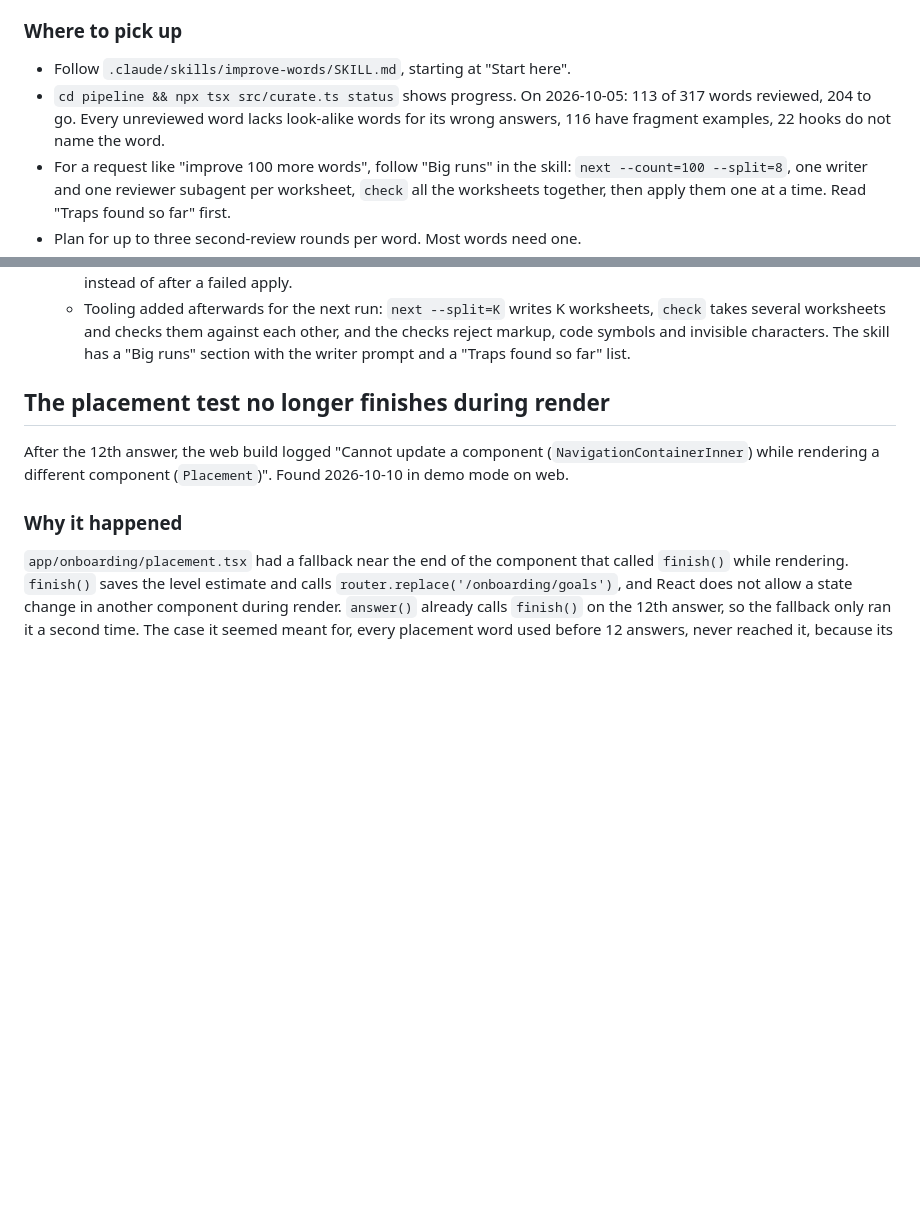
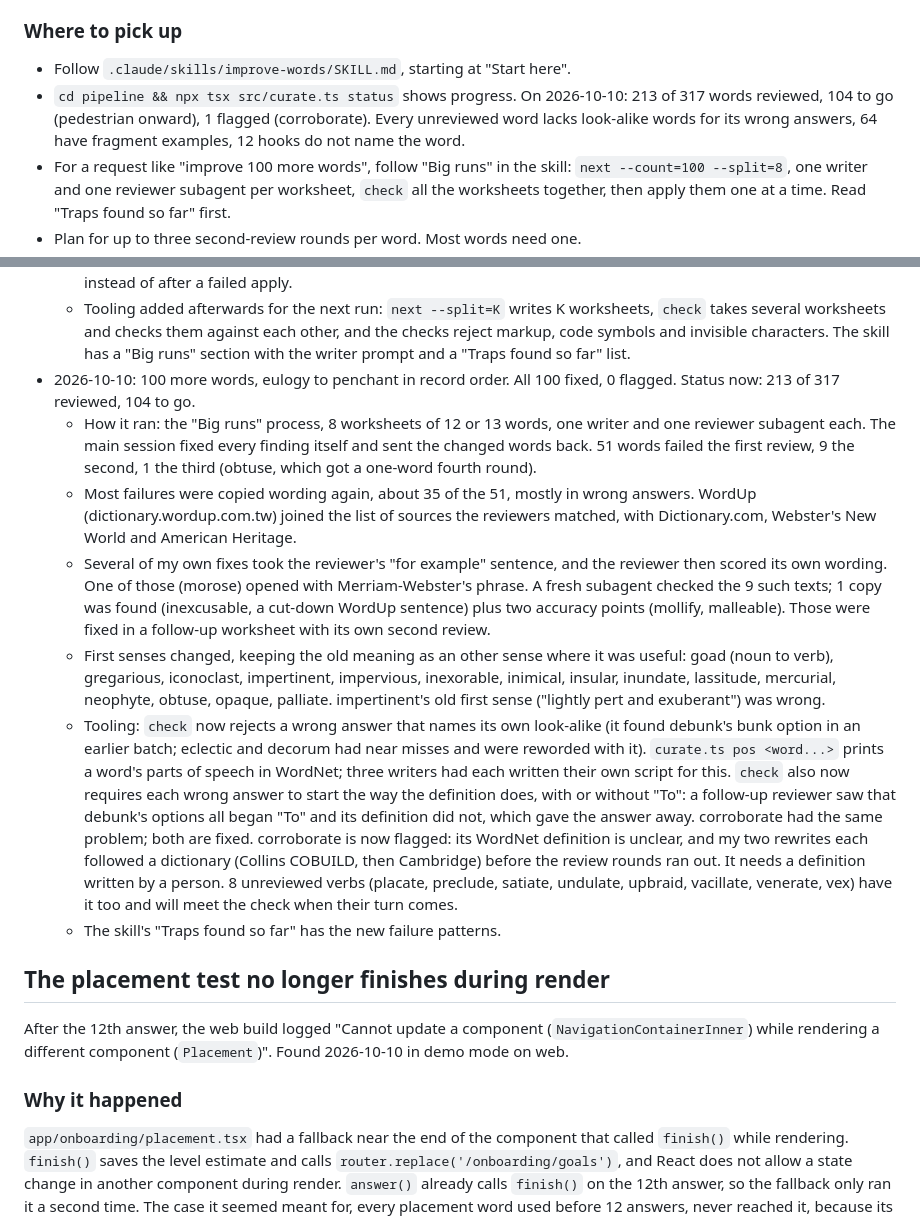
Before and after one commit to byebrianwong/little-lexicon, a Markdown page: PROGRESS.md, 2 parts joined by grey strips. Drawn GitHub-style; blank space fills up the shorter version.

Commit message:
docs: restore #25's PROGRESS.md notes lost in the merge
The merge with main kept this branch's PROGRESS.md, which predates #25
and so dropped its curation notes. Rebuild the file as main's version
plus this branch's section.

Co-Authored-By: Claude Opus 5.5 <noreply@anthropic.com>

```diff
--- a/PROGRESS.md
+++ b/PROGRESS.md
@@ -2216,10 +2216,11 @@ in wrong answers. Curation will catch it word by word.
 ### Where to pick up
 
 - Follow `.claude/skills/improve-words/SKILL.md`, starting at "Start here".
-- `cd pipeline && npx tsx src/curate.ts status` shows progress. On 2026-10-05:
-  113 of 317 words reviewed, 204 to go. Every unreviewed word lacks look-alike
-  words for its wrong answers, 116 have fragment examples, 22 hooks do not
-  name the word.
+- `cd pipeline && npx tsx src/curate.ts status` shows progress. On 2026-10-10:
+  213 of 317 words reviewed, 104 to go (pedestrian onward), 1 flagged
+  (corroborate). Every unreviewed
+  word lacks look-alike words for its wrong answers, 64 have fragment
+  examples, 12 hooks do not name the word.
 - For a request like "improve 100 more words", follow "Big runs" in the
   skill: `next --count=100 --split=8`, one writer and one reviewer subagent
   per worksheet, `check` all the worksheets together, then apply them one at
@@ -2276,6 +2277,43 @@ in wrong answers. Curation will catch it word by word.
     other, and the checks reject markup, code symbols and invisible
     characters. The skill has a "Big runs" section with the writer prompt and
     a "Traps found so far" list.
+- 2026-10-10: 100 more words, eulogy to penchant in record order. All 100
+  fixed, 0 flagged. Status now: 213 of 317 reviewed, 104 to go.
+  - How it ran: the "Big runs" process, 8 worksheets of 12 or 13 words, one
+    writer and one reviewer subagent each. The main session fixed every
+    finding itself and sent the changed words back. 51 words failed the
+    first review, 9 the second, 1 the third (obtuse, which got a one-word
+    fourth round).
+  - Most failures were copied wording again, about 35 of the 51, mostly in
+    wrong answers. WordUp (dictionary.wordup.com.tw) joined the list of
+    sources the reviewers matched, with Dictionary.com, Webster's New World
+    and American Heritage.
+  - Several of my own fixes took the reviewer's "for example" sentence, and
+    the reviewer then scored its own wording. One of those (morose) opened
+    with Merriam-Webster's phrase. A fresh subagent checked the 9 such texts;
+    1 copy was found (inexcusable, a cut-down WordUp sentence) plus two
+    accuracy points (mollify, malleable). Those were fixed in a follow-up
+    worksheet with its own second review.
+  - First senses changed, keeping the old meaning as an other sense where it
+    was useful: goad (noun to verb), gregarious, iconoclast, impertinent,
+    impervious, inexorable, inimical, insular, inundate, lassitude,
+    mercurial, neophyte, obtuse, opaque, palliate. impertinent's old first
+    sense ("lightly pert and exuberant") was wrong.
+  - Tooling: `check` now rejects a wrong answer that names its own look-alike
+    (it found debunk's bunk option in an earlier batch; eclectic and decorum
+    had near misses and were reworded with it). `curate.ts pos <word...>`
+    prints a word's parts of speech in WordNet; three writers had each
+    written their own script for this. `check` also now requires each
+    wrong answer to start the way the definition does, with or without
+    "To": a follow-up reviewer saw that debunk's options all began "To" and
+    its definition did not, which gave the answer away. corroborate had the
+    same problem; both are fixed. corroborate is now flagged: its WordNet
+    definition is unclear, and my two rewrites each followed a dictionary
+    (Collins COBUILD, then Cambridge) before the review rounds ran out. It
+    needs a definition written by a person. 8 unreviewed verbs (placate, preclude,
+    satiate, undulate, upbraid, vacillate, venerate, vex) have it too and
+    will meet the check when their turn comes.
+  - The skill's "Traps found so far" has the new failure patterns.
 
 ## The placement test no longer finishes during render
 
```
